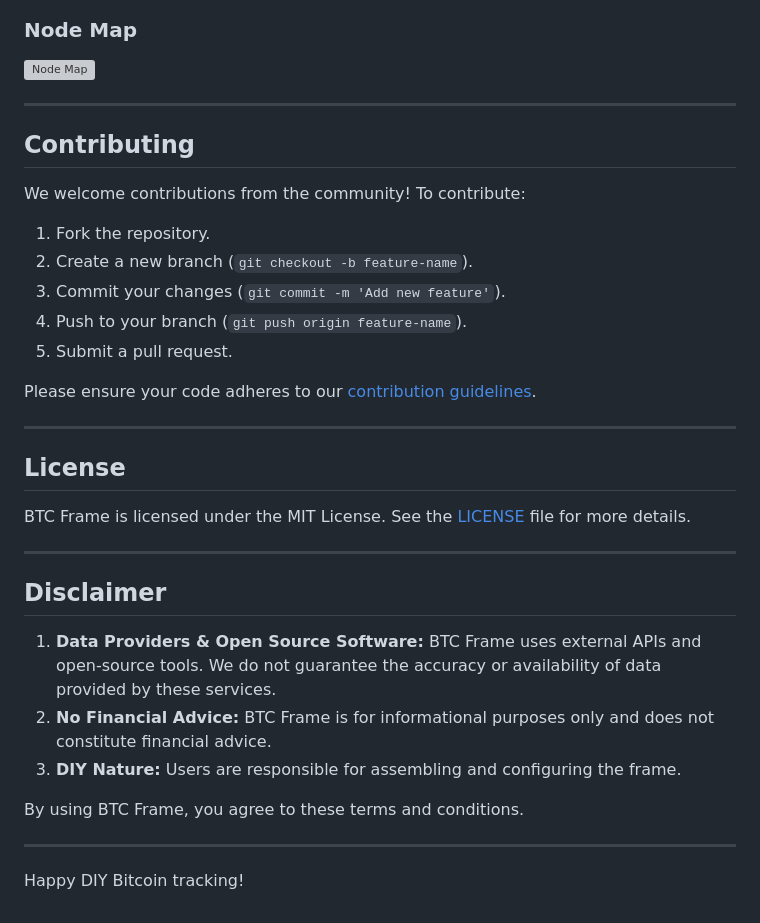
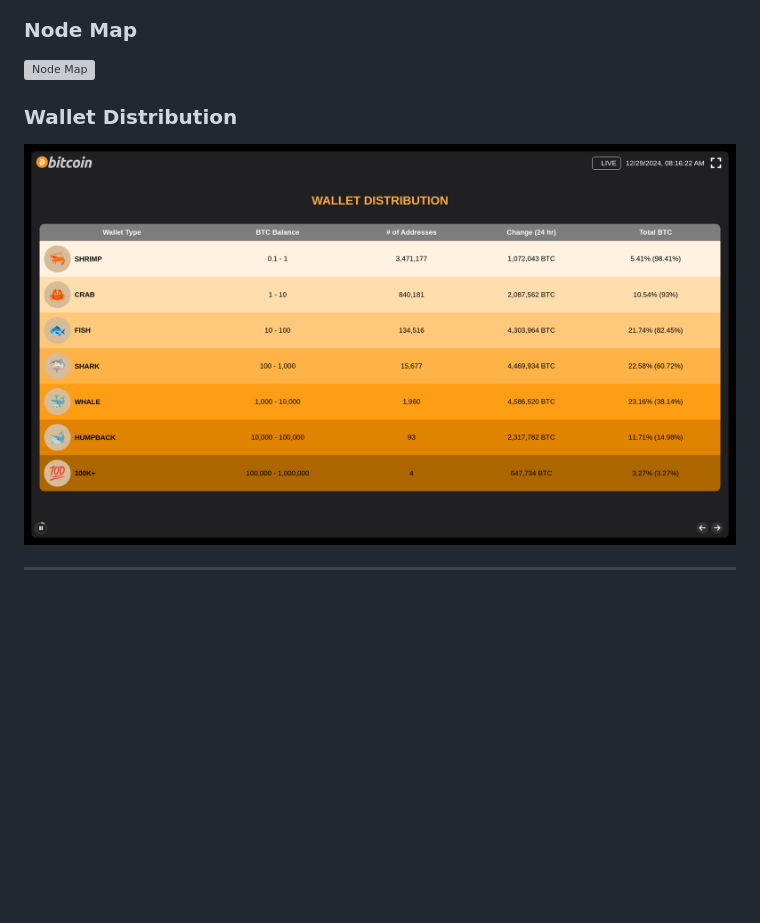
Before and after one commit to btcframe/btcframe, a Markdown page: README.md, the part around one of its changes. Drawn GitHub-style; blank space fills up the shorter version; grey boxes are pictures that could not be loaded.

```diff
--- a/README.md
+++ b/README.md
@@ -175,37 +199,8 @@ BTC Frame relies on various external APIs and data providers:
 
 ### Node Map
-![Node Map](https://btcframe.com/node-map.png)
+![Node Map](/screenshots/bitcoin-nodes.png)
+
+### Wallet Distribution
+![Wallet Distribution](/screenshots/wallet-distribution.png)
 
 ---
-
-## Contributing
-
-We welcome contributions from the community! To contribute:
-
-1. Fork the repository.
-2. Create a new branch (`git checkout -b feature-name`).
-3. Commit your changes (`git commit -m 'Add new feature'`).
-4. Push to your branch (`git push origin feature-name`).
-5. Submit a pull request.
-
-Please ensure your code adheres to our [contribution guidelines](CONTRIBUTING.md).
-
----
-
-## License
-
-BTC Frame is licensed under the MIT License. See the [LICENSE](LICENSE) file for more details.
-
----
-
-## Disclaimer
-
-1. **Data Providers & Open Source Software:** BTC Frame uses external APIs and open-source tools. We do not guarantee the accuracy or availability of data provided by these services.
-2. **No Financial Advice:** BTC Frame is for informational purposes only and does not constitute financial advice.
-3. **DIY Nature:** Users are responsible for assembling and configuring the frame.
-
-By using BTC Frame, you agree to these terms and conditions.
-
----
-
-Happy DIY Bitcoin tracking!
```
Also changed, not shown: other parts of README.md (+25 -1 lines).
